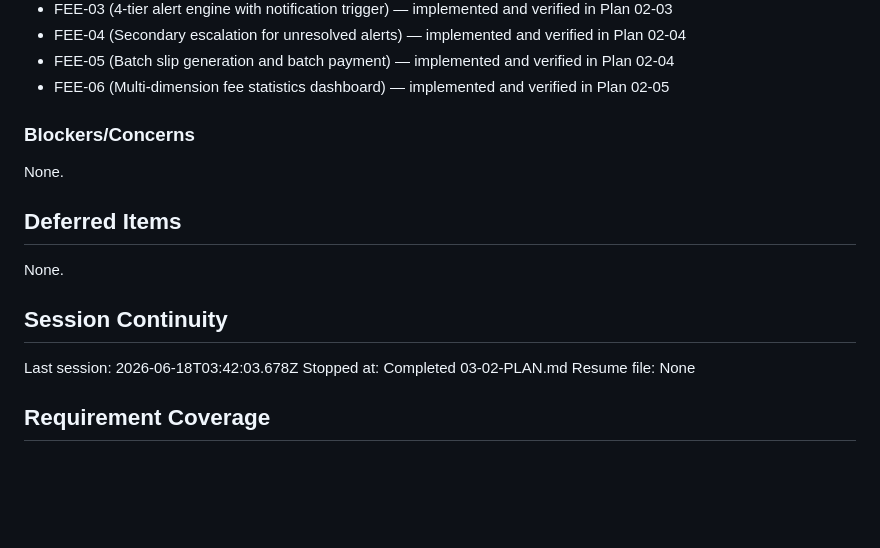
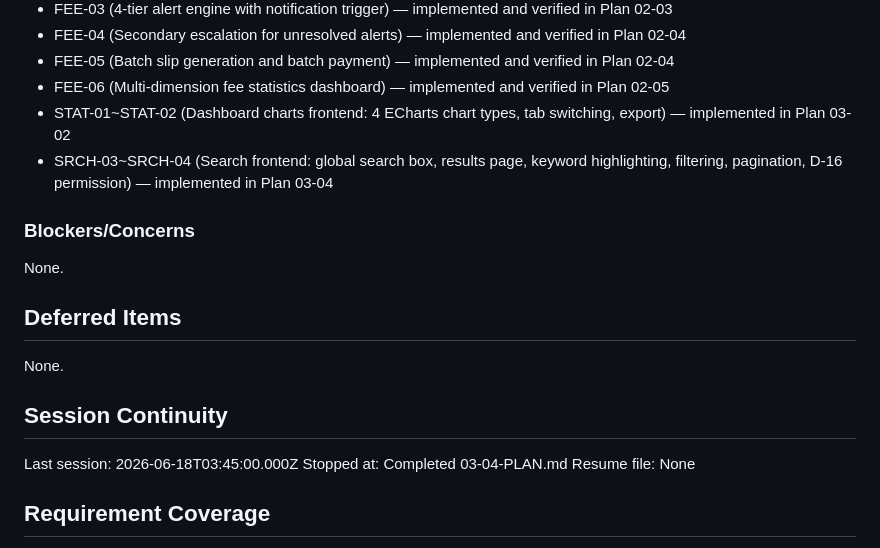
Before and after one commit to lingling-coder/RAIPM_System, a Markdown page: .planning/STATE.md, the part around one of its changes. Drawn GitHub-style; blank space fills up the shorter version.

```diff
--- a/.planning/STATE.md
+++ b/.planning/STATE.md
@@ -113,6 +117,8 @@ Recent decisions affecting current work:
 - FEE-04 (Secondary escalation for unresolved alerts) — implemented and verified in Plan 02-04
 - FEE-05 (Batch slip generation and batch payment) — implemented and verified in Plan 02-04
 - FEE-06 (Multi-dimension fee statistics dashboard) — implemented and verified in Plan 02-05
+- STAT-01~STAT-02 (Dashboard charts frontend: 4 ECharts chart types, tab switching, export) — implemented in Plan 03-02
+- SRCH-03~SRCH-04 (Search frontend: global search box, results page, keyword highlighting, filtering, pagination, D-16 permission) — implemented in Plan 03-04
 
 ### Blockers/Concerns
 
@@ -124,8 +130,8 @@ None.
 
 ## Session Continuity
 
-Last session: 2026-06-18T03:42:03.678Z
-Stopped at: Completed 03-02-PLAN.md
+Last session: 2026-06-18T03:45:00.000Z
+Stopped at: Completed 03-04-PLAN.md
 Resume file: None
 
 ## Requirement Coverage
```
Also changed, not shown: other parts of .planning/STATE.md (+15 -11 lines), 1 other file.
